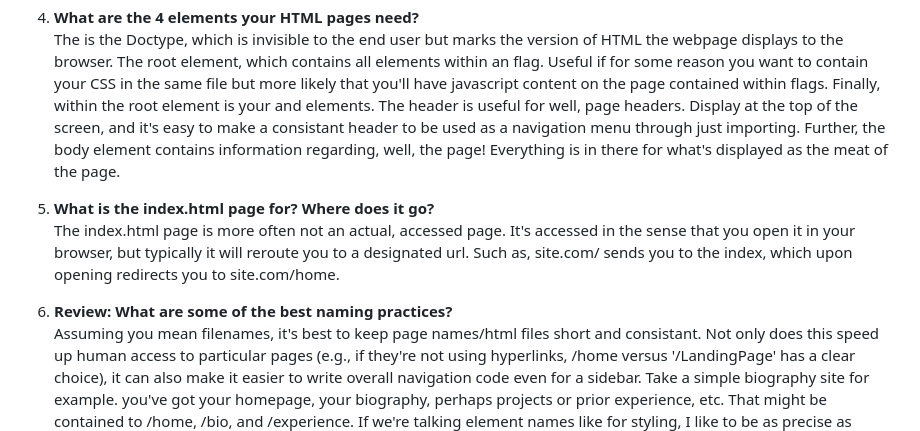
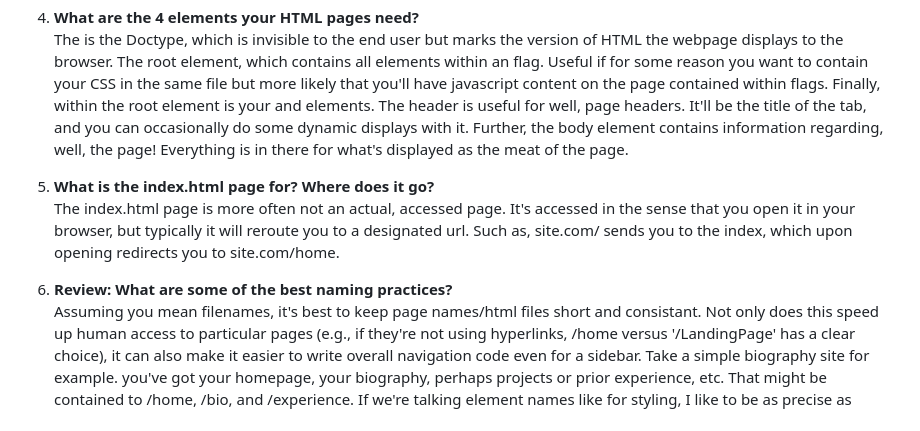
Before and after one commit to WesleeS/MART341-WebDesign, a Markdown page: assignment-4/readme.md, the part around the change. Drawn GitHub-style.

```diff
--- a/assignment-4/readme.md
+++ b/assignment-4/readme.md
@@ -18,14 +18,14 @@ to code it in HTML's language.
 4) **What are the 4 elements your HTML pages need?**
 The is the Doctype, which is invisible to the end user but marks the version of HTML the webpage displays to the browser. The root element, which contains all elements within an <html></html> flag. Useful if for some
 reason you want to contain your CSS in the same file but more likely that you'll have javascript content on the page contained within <script></script> flags. Finally, within the root element is your <head> and <body> elements.
-The header is useful for well, page headers. Display at the top of the screen, and it's easy to make a consistant header to be used as a navigation menu through just importing. Further, the body element contains
-information regarding, well, the page! Everything is in there for what's displayed as the meat of the page.
+The header is useful for well, page headers. It'll be the title of the tab, and you can occasionally do some dynamic displays with it. Further, the body element contains information regarding, well, the page! Everything is in
+there for what's displayed as the meat of the page.
 
-5) **What is the index.html page for? Where does it go?**
+6) **What is the index.html page for? Where does it go?**
 The index.html page is more often not an actual, accessed page. It's accessed in the sense that you open it in your browser, but typically it will reroute you to a designated url. Such as, site.com/ sends you to the index, which
 upon opening redirects you to site.com/home.
 
-6) **Review: What are some of the best naming practices?**
+7) **Review: What are some of the best naming practices?**
 Assuming you mean filenames, it's best to keep page names/html files short and consistant. Not only does this speed up human access to particular pages (e.g., if they're not using hyperlinks, /home versus '/LandingPage' has a clear
 choice), it can also make it easier to write overall navigation code even for a sidebar. Take a simple biography site for example. you've got your homepage, your biography, perhaps projects or prior experience, etc. That might be
 contained to /home, /bio, and /experience.
```
